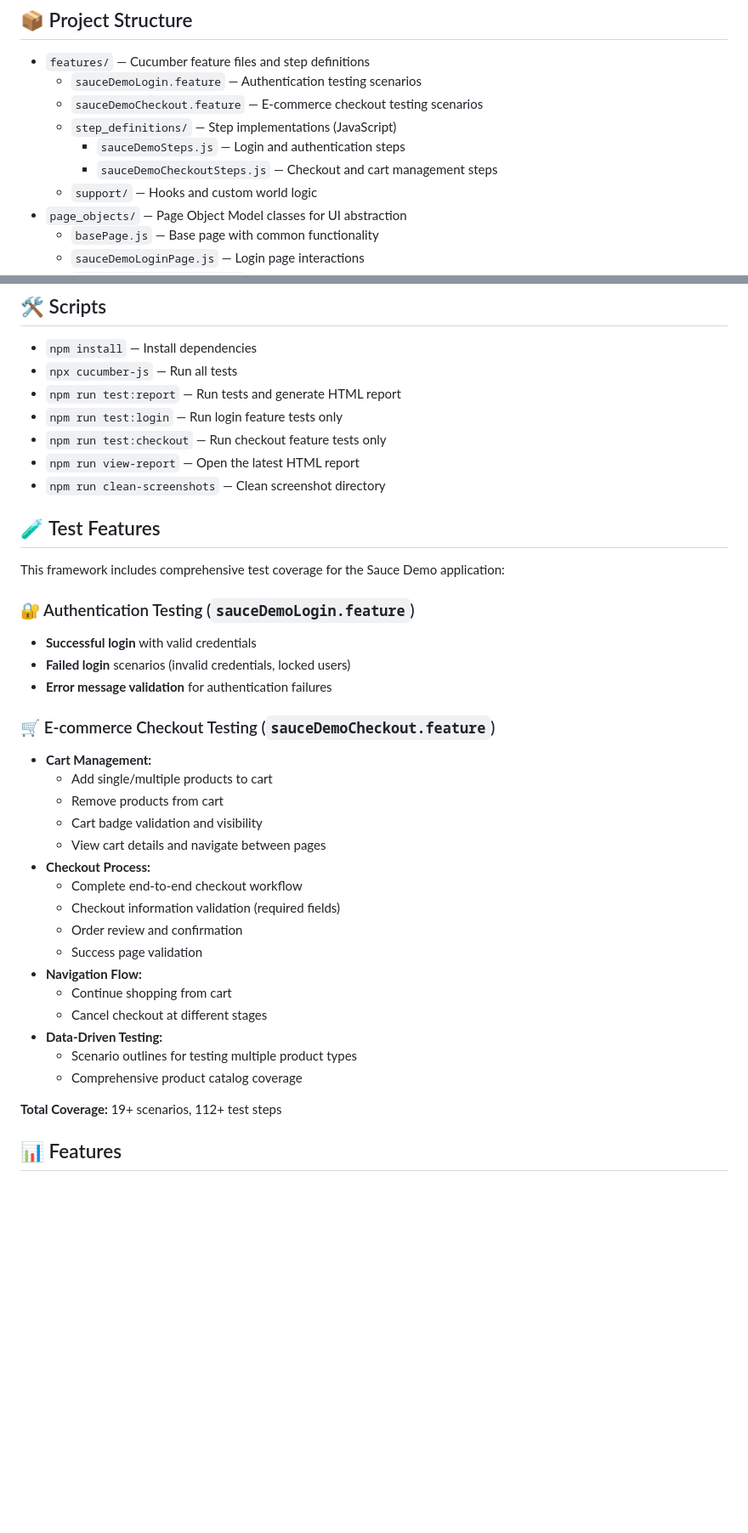
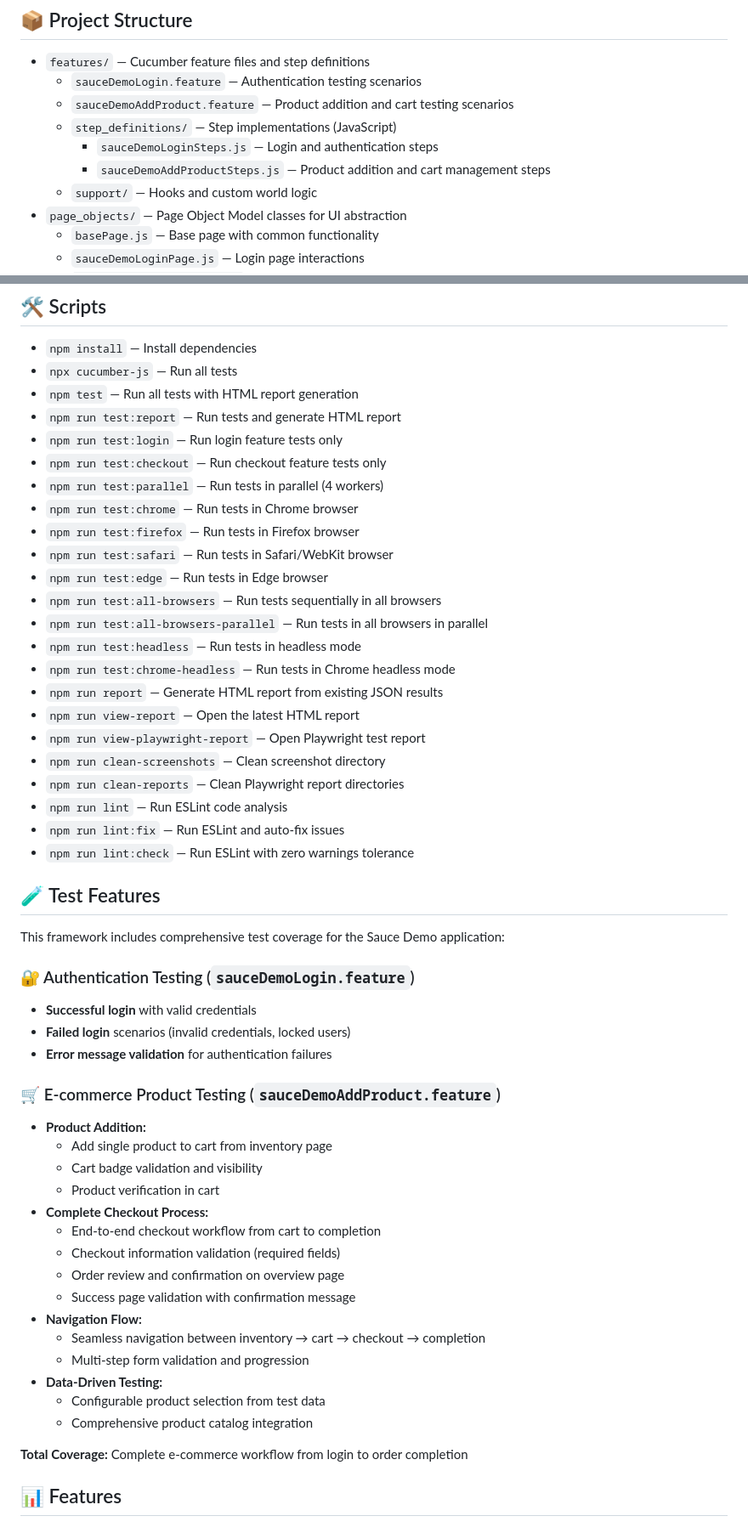
Before and after one commit to nirmalasl/1BTFEAutomation, a Markdown page: README.md, 2 parts joined by grey strips. Shown at 85% size. Drawn GitHub-style; blank space fills up the shorter version.

```diff
--- a/README.md
+++ b/README.md
@@ -90,10 +90,10 @@ graph TB
 
 - `features/` — Cucumber feature files and step definitions
 	- `sauceDemoLogin.feature` — Authentication testing scenarios
-	- `sauceDemoCheckout.feature` — E-commerce checkout testing scenarios
+	- `sauceDemoAddProduct.feature` — Product addition and cart testing scenarios
 	- `step_definitions/` — Step implementations (JavaScript)
-		- `sauceDemoSteps.js` — Login and authentication steps
-		- `sauceDemoCheckoutSteps.js` — Checkout and cart management steps
+		- `sauceDemoLoginSteps.js` — Login and authentication steps
+		- `sauceDemoAddProductSteps.js` — Product addition and cart management steps
 	- `support/` — Hooks and custom world logic
 - `page_objects/` — Page Object Model classes for UI abstraction
 	- `basePage.js` — Base page with common functionality
@@ -174,11 +190,27 @@ graph TB
 
 - `npm install` — Install dependencies
 - `npx cucumber-js` — Run all tests
+- `npm test` — Run all tests with HTML report generation
 - `npm run test:report` — Run tests and generate HTML report
 - `npm run test:login` — Run login feature tests only
 - `npm run test:checkout` — Run checkout feature tests only
+- `npm run test:parallel` — Run tests in parallel (4 workers)
+- `npm run test:chrome` — Run tests in Chrome browser
+- `npm run test:firefox` — Run tests in Firefox browser
+- `npm run test:safari` — Run tests in Safari/WebKit browser
+- `npm run test:edge` — Run tests in Edge browser
+- `npm run test:all-browsers` — Run tests sequentially in all browsers
+- `npm run test:all-browsers-parallel` — Run tests in all browsers in parallel
+- `npm run test:headless` — Run tests in headless mode
+- `npm run test:chrome-headless` — Run tests in Chrome headless mode
+- `npm run report` — Generate HTML report from existing JSON results
 - `npm run view-report` — Open the latest HTML report
+- `npm run view-playwright-report` — Open Playwright test report
 - `npm run clean-screenshots` — Clean screenshot directory
+- `npm run clean-reports` — Clean Playwright report directories
+- `npm run lint` — Run ESLint code analysis
+- `npm run lint:fix` — Run ESLint and auto-fix issues
+- `npm run lint:check` — Run ESLint with zero warnings tolerance
 
 ## 🧪 Test Features
 
@@ -189,25 +221,24 @@ This framework includes comprehensive test coverage for the Sauce Demo applicati
 - **Failed login** scenarios (invalid credentials, locked users)
 - **Error message validation** for authentication failures
 
-### 🛒 E-commerce Checkout Testing (`sauceDemoCheckout.feature`)
-- **Cart Management:**
-  - Add single/multiple products to cart
-  - Remove products from cart
+### 🛒 E-commerce Product Testing (`sauceDemoAddProduct.feature`)
+- **Product Addition:**
+  - Add single product to cart from inventory page
   - Cart badge validation and visibility
-  - View cart details and navigate between pages
-- **Checkout Process:**
-  - Complete end-to-end checkout workflow
+  - Product verification in cart
+- **Complete Checkout Process:**
+  - End-to-end checkout workflow from cart to completion
   - Checkout information validation (required fields)
-  - Order review and confirmation
-  - Success page validation
+  - Order review and confirmation on overview page
+  - Success page validation with confirmation message
 - **Navigation Flow:**
-  - Continue shopping from cart
-  - Cancel checkout at different stages
+  - Seamless navigation between inventory → cart → checkout → completion
+  - Multi-step form validation and progression
 - **Data-Driven Testing:**
-  - Scenario outlines for testing multiple product types
-  - Comprehensive product catalog coverage
+  - Configurable product selection from test data
+  - Comprehensive product catalog integration
 
-**Total Coverage:** 19+ scenarios, 112+ test steps
+**Total Coverage:** Complete e-commerce workflow from login to order completion
 
 ## 📊 Features
 
```
Also changed, not shown: other parts of README.md (+47 -9 lines).
